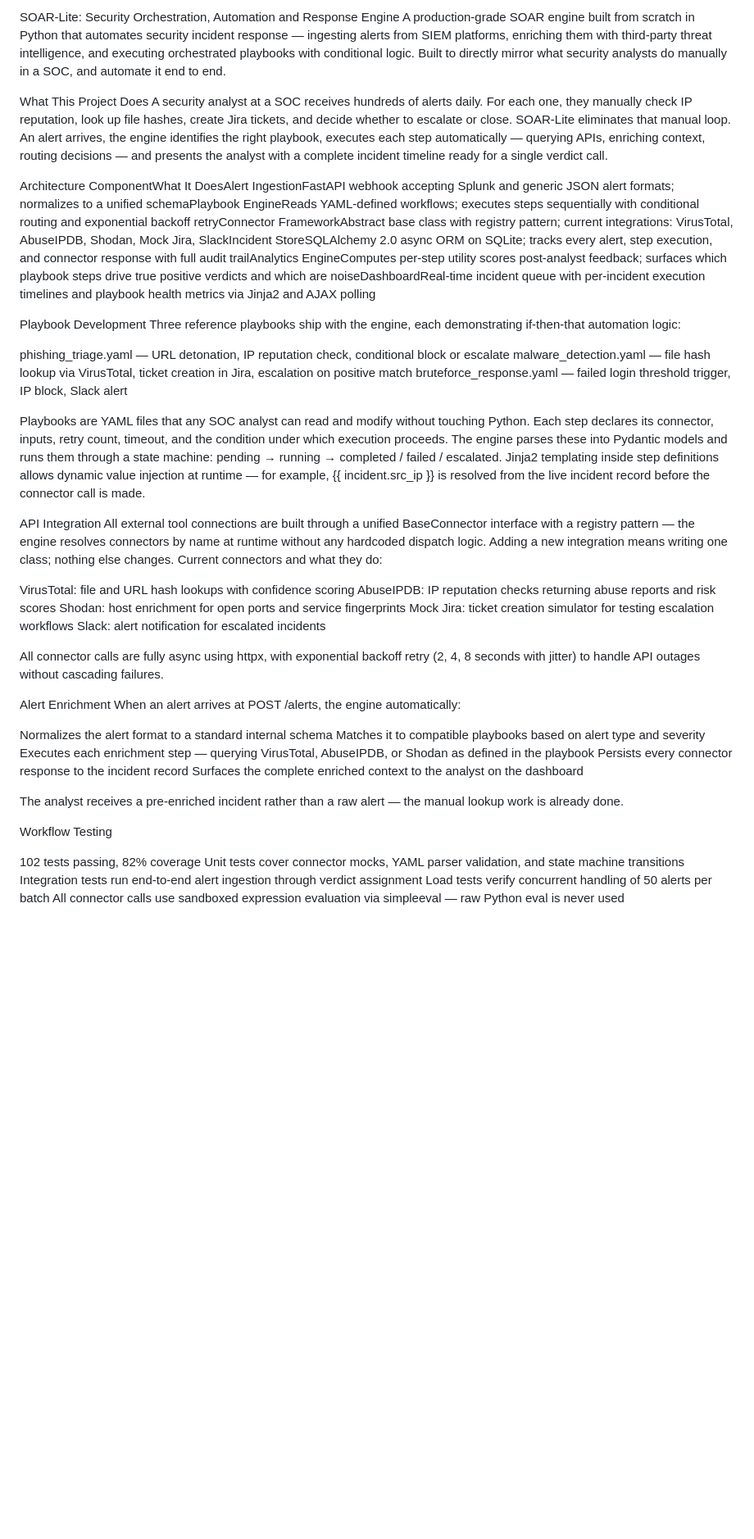
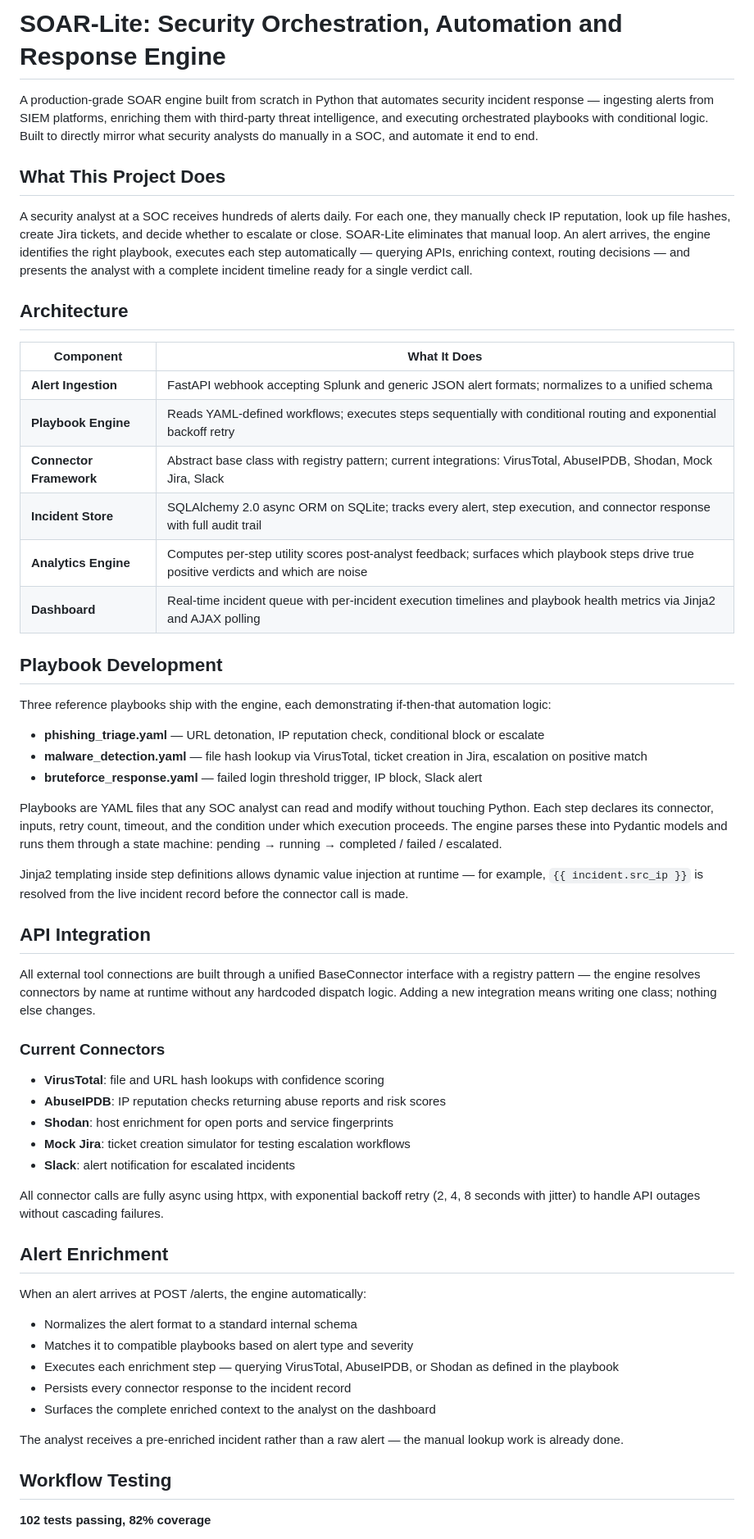
Before and after one commit to sampath0613/SOAR-Lite-Final, a Markdown page: README.md, the part around one of its changes. Shown at 82% size. Drawn GitHub-style; blank space fills up the shorter version.

Commit message:
upadte readme 103 version

```diff
--- a/README.md
+++ b/README.md
@@ -1,50 +1,57 @@
-SOAR-Lite: Security Orchestration, Automation and Response Engine
+# SOAR-Lite: Security Orchestration, Automation and Response Engine
+
 A production-grade SOAR engine built from scratch in Python that automates security incident response — ingesting alerts from SIEM platforms, enriching them with third-party threat intelligence, and executing orchestrated playbooks with conditional logic. Built to directly mirror what security analysts do manually in a SOC, and automate it end to end.
 
-What This Project Does
+## What This Project Does
 A security analyst at a SOC receives hundreds of alerts daily. For each one, they manually check IP reputation, look up file hashes, create Jira tickets, and decide whether to escalate or close. SOAR-Lite eliminates that manual loop. An alert arrives, the engine identifies the right playbook, executes each step automatically — querying APIs, enriching context, routing decisions — and presents the analyst with a complete incident timeline ready for a single verdict call.
 
-Architecture
-ComponentWhat It DoesAlert IngestionFastAPI webhook accepting Splunk and generic JSON alert formats; normalizes to a unified schemaPlaybook EngineReads YAML-defined workflows; executes steps sequentially with conditional routing and exponential backoff retryConnector FrameworkAbstract base class with registry pattern; current integrations: VirusTotal, AbuseIPDB, Shodan, Mock Jira, SlackIncident StoreSQLAlchemy 2.0 async ORM on SQLite; tracks every alert, step execution, and connector response with full audit trailAnalytics EngineComputes per-step utility scores post-analyst feedback; surfaces which playbook steps drive true positive verdicts and which are noiseDashboardReal-time incident queue with per-incident execution timelines and playbook health metrics via Jinja2 and AJAX polling
+## Architecture
 
-Playbook Development
+| Component | What It Does |
+|-----------|--------------|
+| **Alert Ingestion** | FastAPI webhook accepting Splunk and generic JSON alert formats; normalizes to a unified schema |
+| **Playbook Engine** | Reads YAML-defined workflows; executes steps sequentially with conditional routing and exponential backoff retry |
+| **Connector Framework** | Abstract base class with registry pattern; current integrations: VirusTotal, AbuseIPDB, Shodan, Mock Jira, Slack |
+| **Incident Store** | SQLAlchemy 2.0 async ORM on SQLite; tracks every alert, step execution, and connector response with full audit trail |
+| **Analytics Engine** | Computes per-step utility scores post-analyst feedback; surfaces which playbook steps drive true positive verdicts and which are noise |
+| **Dashboard** | Real-time incident queue with per-incident execution timelines and playbook health metrics via Jinja2 and AJAX polling |
+
+## Playbook Development
 Three reference playbooks ship with the engine, each demonstrating if-then-that automation logic:
 
-phishing_triage.yaml — URL detonation, IP reputation check, conditional block or escalate
-malware_detection.yaml — file hash lookup via VirusTotal, ticket creation in Jira, escalation on positive match
-bruteforce_response.yaml — failed login threshold trigger, IP block, Slack alert
+- **phishing_triage.yaml** — URL detonation, IP reputation check, conditional block or escalate
+- **malware_detection.yaml** — file hash lookup via VirusTotal, ticket creation in Jira, escalation on positive match
+- **bruteforce_response.yaml** — failed login threshold trigger, IP block, Slack alert
 
 Playbooks are YAML files that any SOC analyst can read and modify without touching Python. Each step declares its connector, inputs, retry count, timeout, and the condition under which execution proceeds. The engine parses these into Pydantic models and runs them through a state machine: pending → running → completed / failed / escalated.
-Jinja2 templating inside step definitions allows dynamic value injection at runtime — for example, {{ incident.src_ip }} is resolved from the live incident record before the connector call is made.
 
-API Integration
+Jinja2 templating inside step definitions allows dynamic value injection at runtime — for example, `{{ incident.src_ip }}` is resolved from the live incident record before the connector call is made.
+
+## API Integration
 All external tool connections are built through a unified BaseConnector interface with a registry pattern — the engine resolves connectors by name at runtime without any hardcoded dispatch logic. Adding a new integration means writing one class; nothing else changes.
-Current connectors and what they do:
 
-VirusTotal: file and URL hash lookups with confidence scoring
-AbuseIPDB: IP reputation checks returning abuse reports and risk scores
-Shodan: host enrichment for open ports and service fingerprints
-Mock Jira: ticket creation simulator for testing escalation workflows
-Slack: alert notification for escalated incidents
+### Current Connectors
+
+- **VirusTotal**: file and URL hash lookups with confidence scoring
+- **AbuseIPDB**: IP reputation checks returning abuse reports and risk scores
+- **Shodan**: host enrichment for open ports and service fingerprints
+- **Mock Jira**: ticket creation simulator for testing escalation workflows
+- **Slack**: alert notification for escalated incidents
 
 All connector calls are fully async using httpx, with exponential backoff retry (2, 4, 8 seconds with jitter) to handle API outages without cascading failures.
 
-Alert Enrichment
+## Alert Enrichment
 When an alert arrives at POST /alerts, the engine automatically:
 
-Normalizes the alert format to a standard internal schema
-Matches it to compatible playbooks based on alert type and severity
-Executes each enrichment step — querying VirusTotal, AbuseIPDB, or Shodan as defined in the playbook
-Persists every connector response to the incident record
-Surfaces the complete enriched context to the analyst on the dashboard
+- Normalizes the alert format to a standard internal schema
+- Matches it to compatible playbooks based on alert type and severity
+- Executes each enrichment step — querying VirusTotal, AbuseIPDB, or Shodan as defined in the playbook
+- Persists every connector response to the incident record
+- Surfaces the complete enriched context to the analyst on the dashboard
 
 The analyst receives a pre-enriched incident rather than a raw alert — the manual lookup work is already done.
 
-Workflow Testing
+## Workflow Testing
 
-102 tests passing, 82% coverage
-Unit tests cover connector mocks, YAML parser validation, and state machine transitions
-Integration tests run end-to-end alert ingestion through verdict assignment
-Load tests verify concurrent handling of 50 alerts per batch
-All connector calls use sandboxed expression evaluation via simpleeval — raw Python eval is never used
+**102 tests passing, 82% coverage**
 
```
Also changed, not shown: other parts of README.md (+10 -3 lines).
